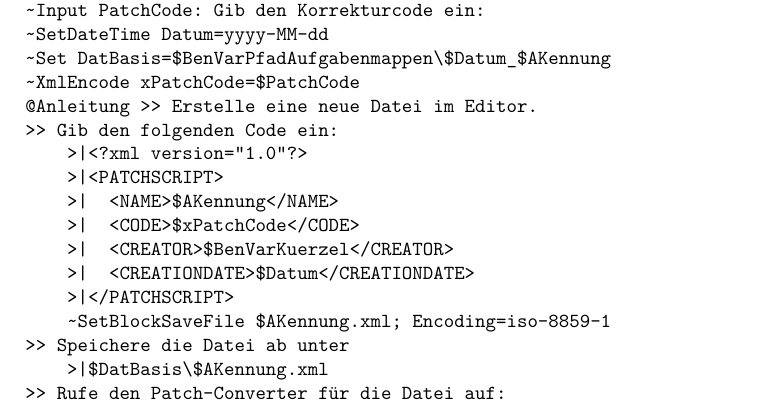
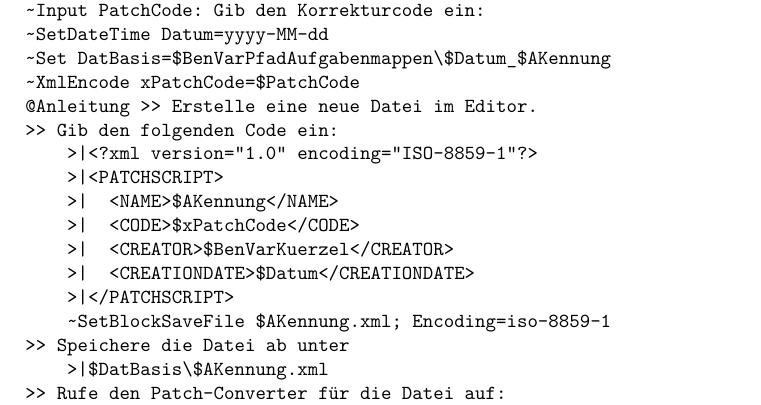
Before and after one commit to maier-san/FlowProtocol2, a LaTeX book (Doc/FP2Book.tex, which reads Doc/ch_12_mitgestaltung.tex): part of page 116 of 138, cut so that both start at the same text. Compiled offline with pdfLaTeX.

Commit message:
Nachkorrektur

```diff
--- a/Doc/ch_12_mitgestaltung.tex
+++ b/Doc/ch_12_mitgestaltung.tex
@@ -331,7 +331,7 @@ Ein Skript, das auf solchen Variablen aufbaut, könnte wie folgt aussehen:
 ~XmlEncode xPatchCode=$PatchCode
 @Anleitung >> Erstelle eine neue Datei im Editor.
 >> Gib den folgenden Code ein:
-    >|<?xml version="1.0"?>
+    >|<?xml version="1.0" encoding="ISO-8859-1"?>
     >|<PATCHSCRIPT>
     >|  <NAME>$AKennung</NAME>
     >|  <CODE>$xPatchCode</CODE>
```
Also changed, not shown: Doc/ch_12_mitgestaltung.tex (2 more changed lines), 2 other files.
